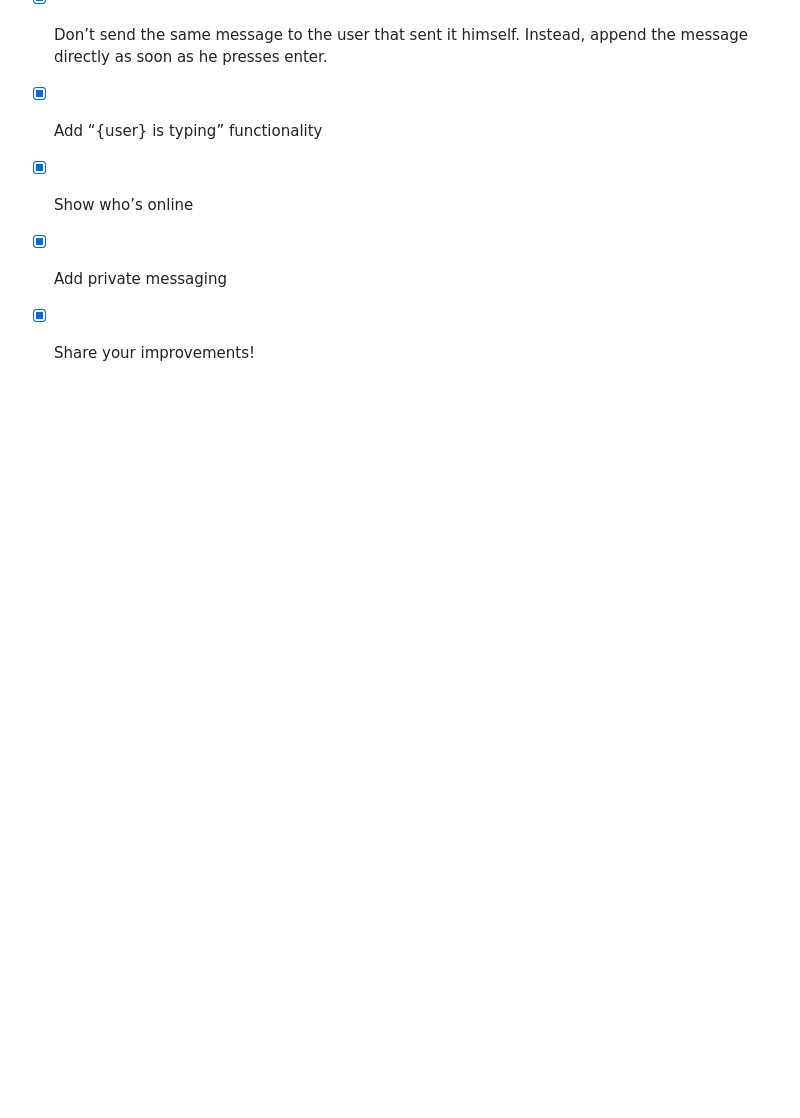
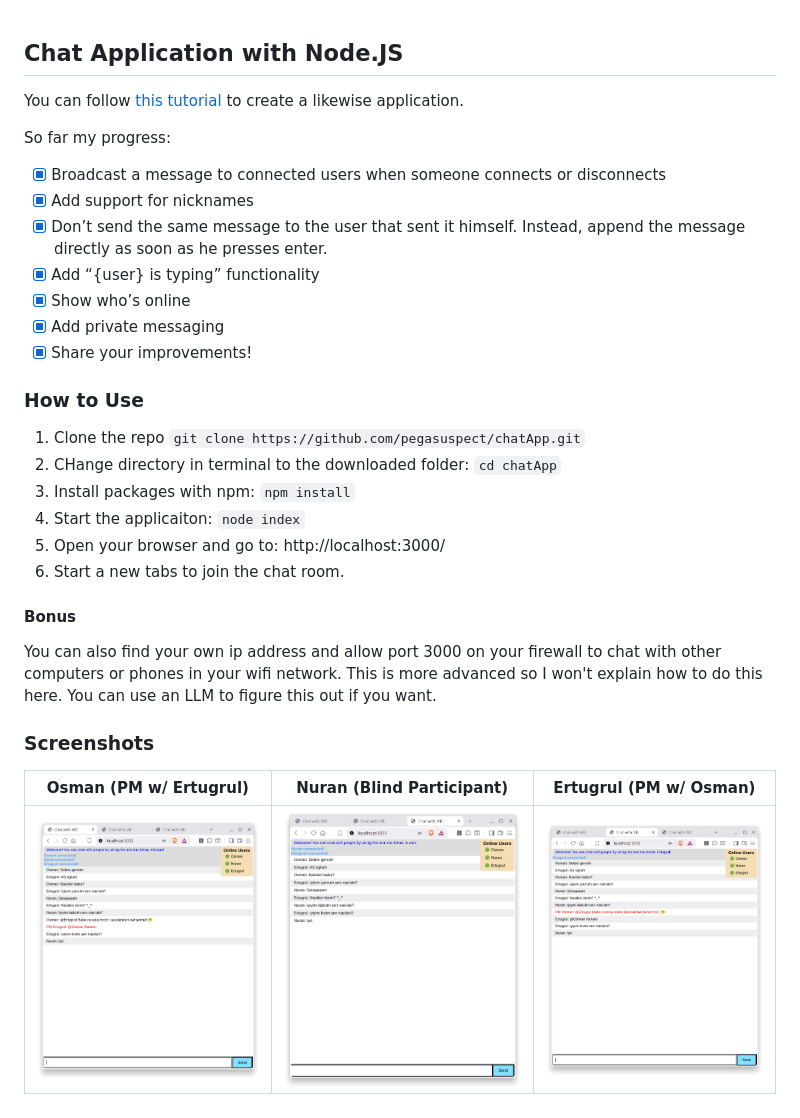
Before and after one commit to pegasuspect/chatApp, a Markdown page: Readme.md, the part around the change. GitHub-like rendering; pictures changed too: screenshots/1.png (added), screenshots/2.png (added), screenshots/3.png (added); blank space fills up the shorter version.

Commit message:
Improved documentation.

```diff
--- a/Readme.md
+++ b/Readme.md
@@ -11,3 +11,19 @@ So far my progress:
 - [x] Show who’s online
 - [X] Add private messaging
 - [X] Share your improvements!
+
+### How to Use
+1. Clone the repo `git clone https://github.com/pegasuspect/chatApp.git`
+1. CHange directory in terminal to the downloaded folder: `cd chatApp`
+1. Install packages with npm: `npm install`
+1. Start the applicaiton: `node index`
+1. Open your browser and go to: http://localhost:3000/
+1. Start a new tabs to join the chat room.
+
+#### Bonus
+You can also find your own ip address and allow port 3000 on your firewall to chat with other computers or phones in your wifi network. This is more advanced so I won't explain how to do this here. You can use an LLM to figure this out if you want.
+
+### Screenshots
+|Osman (PM w/ Ertugrul) |Nuran (Blind Participant) |Ertugrul  (PM w/ Osman)|
+|--|--|--|
+| ![1](./screenshots/1.png) | ![3](./screenshots/3.png) | ![2](./screenshots/2.png) |
```
